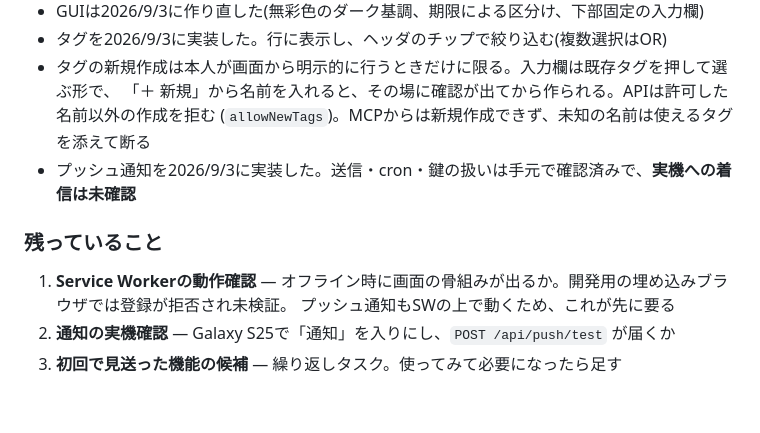
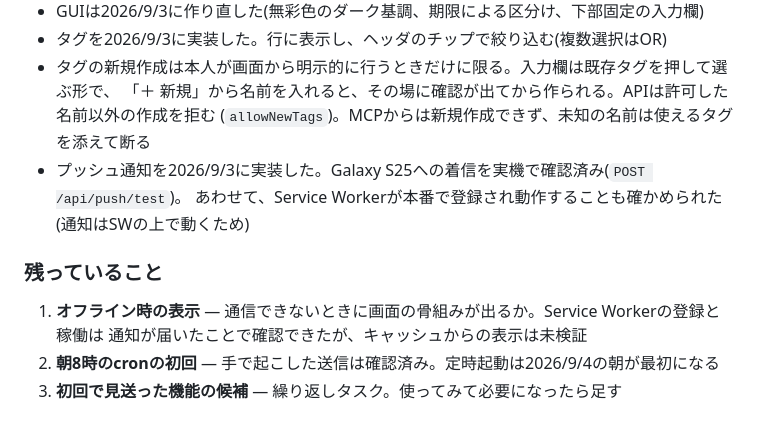
Before and after one commit to Astel-isk/MyToDo, a Markdown page: README.md, the part around the change. GitHub-like rendering.

Commit message:
通知の実機確認の結果をREADMEに反映する
Galaxy S25への着信を確認した。あわせて、Service Workerが本番で登録され
動作することも分かった(通知はSWの上で動くため)。残っていた未検証項目の
うち、SWの登録可否は解消し、オフライン時のキャッシュ表示だけが残る。

```diff
--- a/README.md
+++ b/README.md
@@ -122,11 +122,12 @@ Cron Trigger (0 23 * * *)
 - タグの新規作成は本人が画面から明示的に行うときだけに限る。入力欄は既存タグを押して選ぶ形で、
   「＋ 新規」から名前を入れると、その場に確認が出てから作られる。APIは許可した名前以外の作成を拒む
   (`allowNewTags`)。MCPからは新規作成できず、未知の名前は使えるタグを添えて断る
-- プッシュ通知を2026/9/3に実装した。送信・cron・鍵の扱いは手元で確認済みで、**実機への着信は未確認**
+- プッシュ通知を2026/9/3に実装した。Galaxy S25への着信を実機で確認済み(`POST /api/push/test`)。
+  あわせて、Service Workerが本番で登録され動作することも確かめられた(通知はSWの上で動くため)
 
 ### 残っていること
 
-1. **Service Workerの動作確認** — オフライン時に画面の骨組みが出るか。開発用の埋め込みブラウザでは登録が拒否され未検証。
-   プッシュ通知もSWの上で動くため、これが先に要る
-2. **通知の実機確認** — Galaxy S25で「通知」を入りにし、`POST /api/push/test` が届くか
+1. **オフライン時の表示** — 通信できないときに画面の骨組みが出るか。Service Workerの登録と稼働は
+   通知が届いたことで確認できたが、キャッシュからの表示は未検証
+2. **朝8時のcronの初回** — 手で起こした送信は確認済み。定時起動は2026/9/4の朝が最初になる
 3. **初回で見送った機能の候補** — 繰り返しタスク。使ってみて必要になったら足す
```
